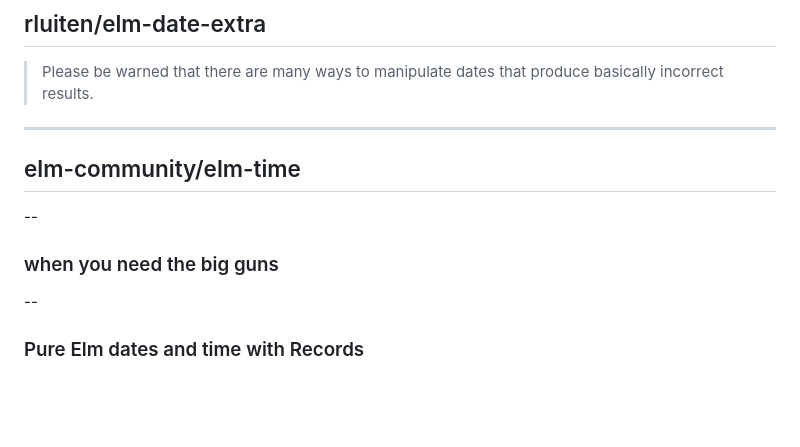
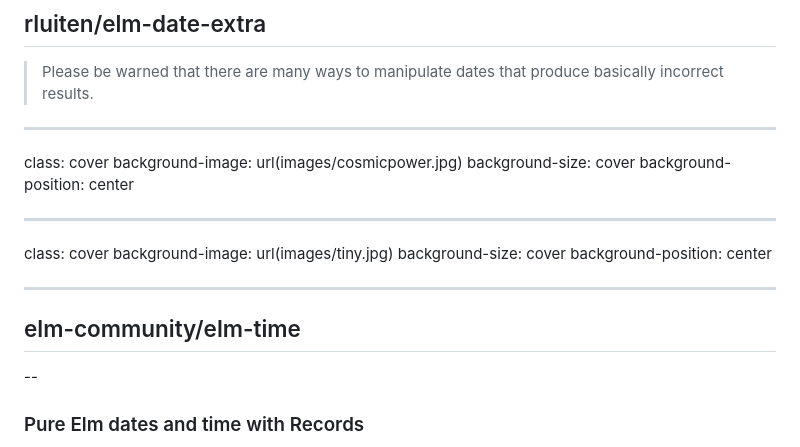
Before and after one commit to Fenntasy/talks, a Markdown page: manipulating-time-in-elm/slides.md, the part around the change. Drawn GitHub-style; blank space fills up the shorter version.

```diff
--- a/manipulating-time-in-elm/slides.md
+++ b/manipulating-time-in-elm/slides.md
@@ -325,12 +325,21 @@ timeDiff =
 > Please be warned that there are many ways to manipulate dates that produce basically incorrect results.
 
 ---
+class: cover
+background-image: url(images/cosmicpower.jpg)
+background-size: cover
+background-position: center
+
+---
+class: cover
+background-image: url(images/tiny.jpg)
+background-size: cover
+background-position: center
+
+
+---
 
 ## elm-community/elm-time
-
---
-
-### when you need the big guns
 
 --
 
```
Also changed, not shown: elm-europe-manipulating-time-in-elm/slides.md (+33 -12 lines), elm-europe-manipulating-time-in-elm/images/tada.png (added), manipulating-time-in-elm/images/cosmicpower.jpg (added), manipulating-time-in-elm/images/tiny.jpg (added), 5 other files.
